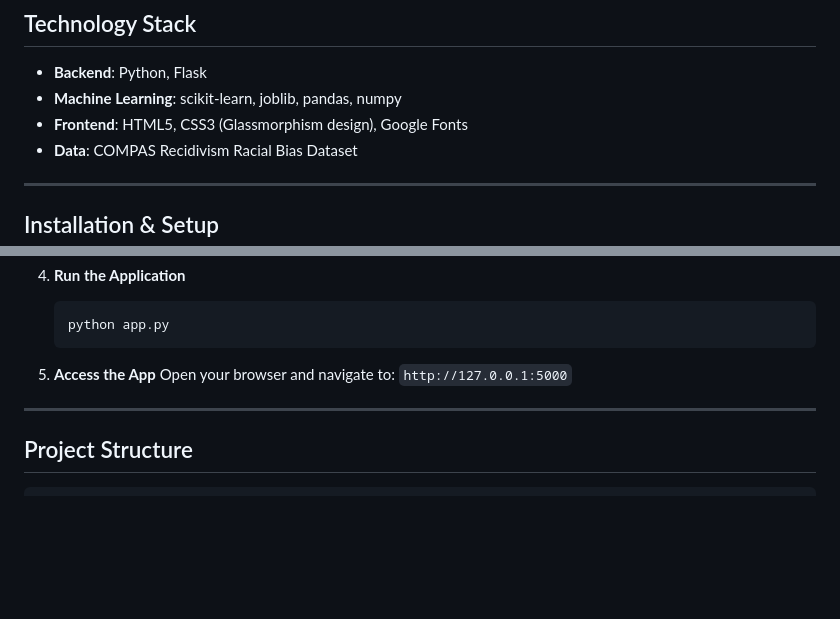
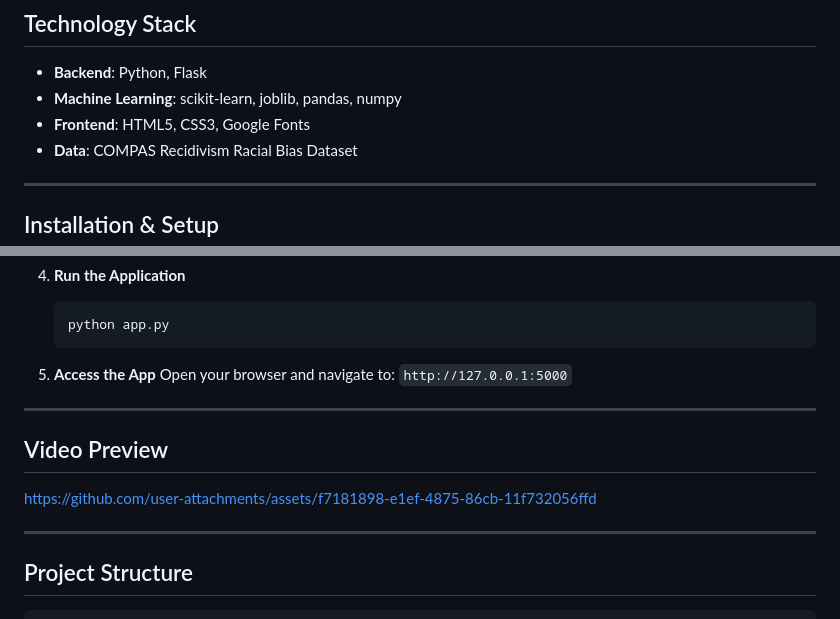
Before and after one commit to kidou16/AAIFinal, a Markdown page: README.md, 2 parts joined by grey strips. Rendered like a GitHub page; blank space fills up the shorter version.

````diff
--- a/README.md
+++ b/README.md
@@ -24,7 +24,7 @@ This project replicates and enhances the critical analysis of the **COMPAS** alg
 
 - **Backend**: Python, Flask
 - **Machine Learning**: scikit-learn, joblib, pandas, numpy
-- **Frontend**: HTML5, CSS3 (Glassmorphism design), Google Fonts
+- **Frontend**: HTML5, CSS3, Google Fonts
 - **Data**: COMPAS Recidivism Racial Bias Dataset
 
 ---
@@ -58,6 +58,11 @@ This project replicates and enhances the critical analysis of the **COMPAS** alg
 
 ---
 
+## Video Preview
+https://github.com/user-attachments/assets/f7181898-e1ef-4875-86cb-11f732056ffd
+
+---
+
 ## Project Structure
 
 ```
````
